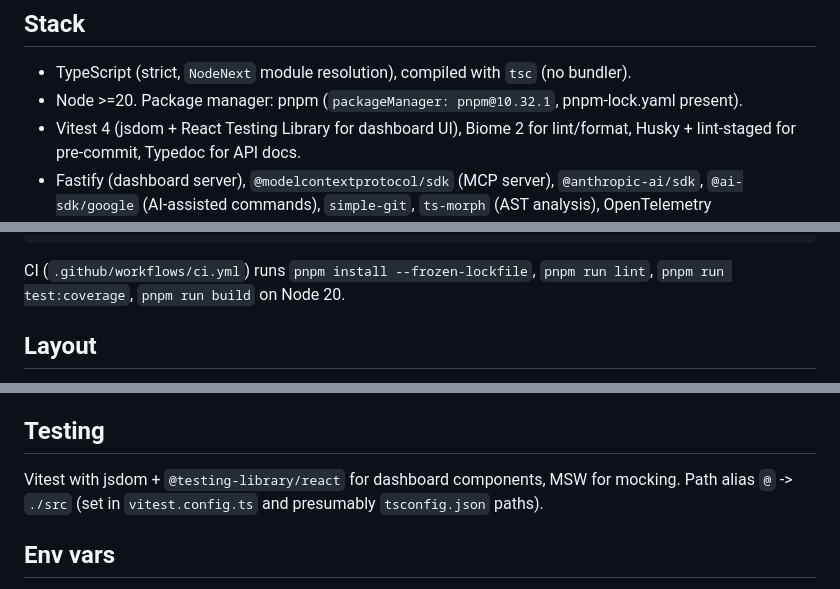
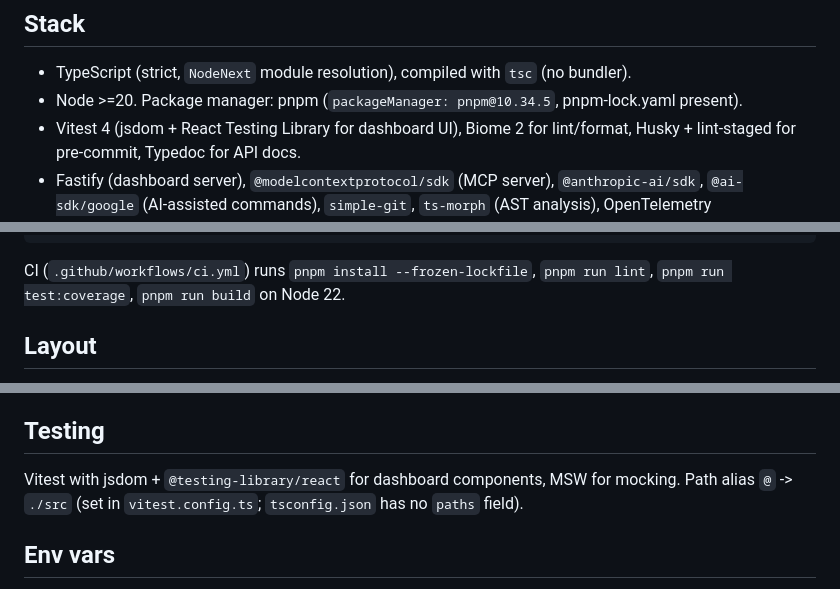
Before and after one commit to forbiddenlink/specter, a Markdown page: CLAUDE.md, 3 parts joined by grey strips. GitHub-like rendering.

Commit message:
docs: verify CLAUDE.md and README against main
was packageManager: pnpm@10.32.1, is pnpm@10.34.5 (package.json:packageManager)
was CI runs on Node 20, is Node 22 (.github/workflows/ci.yml node-version)
was path alias set in vitest.config.ts and presumably tsconfig.json paths, is tsconfig.json has no paths field (tsconfig.json)
was 12 personality modes (README table), is 19 (src/personality/modes.ts, 19 top-level mode keys)

````diff
--- a/CLAUDE.md
+++ b/CLAUDE.md
@@ -9,7 +9,7 @@ knowledge graph from source + git history and exposes it as CLI commands and MCP
 ## Stack
 
 - TypeScript (strict, `NodeNext` module resolution), compiled with `tsc` (no bundler).
-- Node >=20. Package manager: pnpm (`packageManager: pnpm@10.32.1`, pnpm-lock.yaml present).
+- Node >=20. Package manager: pnpm (`packageManager: pnpm@10.34.5`, pnpm-lock.yaml present).
 - Vitest 4 (jsdom + React Testing Library for dashboard UI), Biome 2 for lint/format, Husky +
   lint-staged for pre-commit, Typedoc for API docs.
 - Fastify (dashboard server), `@modelcontextprotocol/sdk` (MCP server), `@anthropic-ai/sdk`,
@@ -33,7 +33,7 @@ pnpm dashboard       # node dist/cli.js dashboard  (serve the local dashboard)
 ```
 
 CI (`.github/workflows/ci.yml`) runs `pnpm install --frozen-lockfile`, `pnpm run lint`,
-`pnpm run test:coverage`, `pnpm run build` on Node 20.
+`pnpm run test:coverage`, `pnpm run build` on Node 22.
 
 ## Layout
 
@@ -68,7 +68,7 @@ CI (`.github/workflows/ci.yml`) runs `pnpm install --frozen-lockfile`, `pnpm run
 ## Testing
 
 Vitest with jsdom + `@testing-library/react` for dashboard components, MSW for mocking. Path
-alias `@` -> `./src` (set in `vitest.config.ts` and presumably `tsconfig.json` paths).
+alias `@` -> `./src` (set in `vitest.config.ts`; `tsconfig.json` has no `paths` field).
 
 ## Env vars
 
````
Also changed, not shown: README.md (+1 -1 lines).
